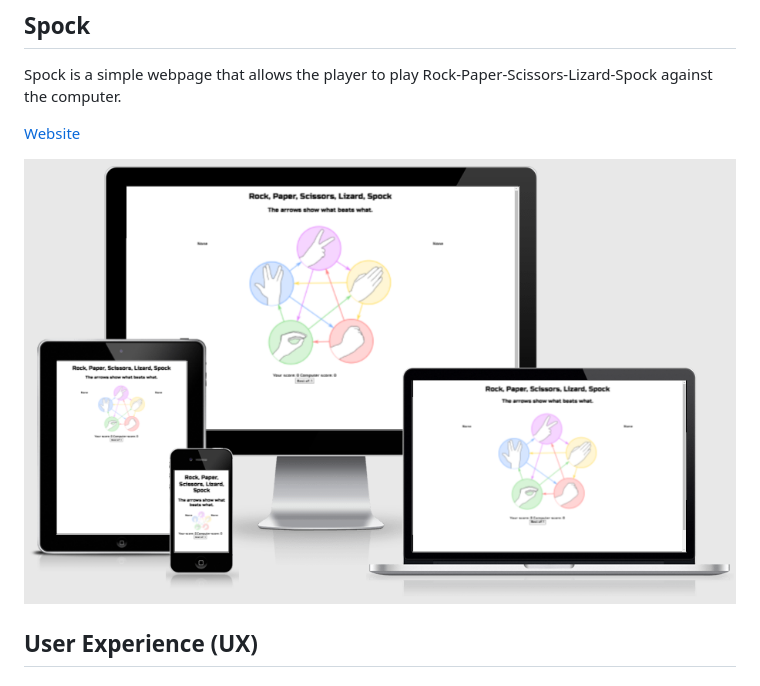
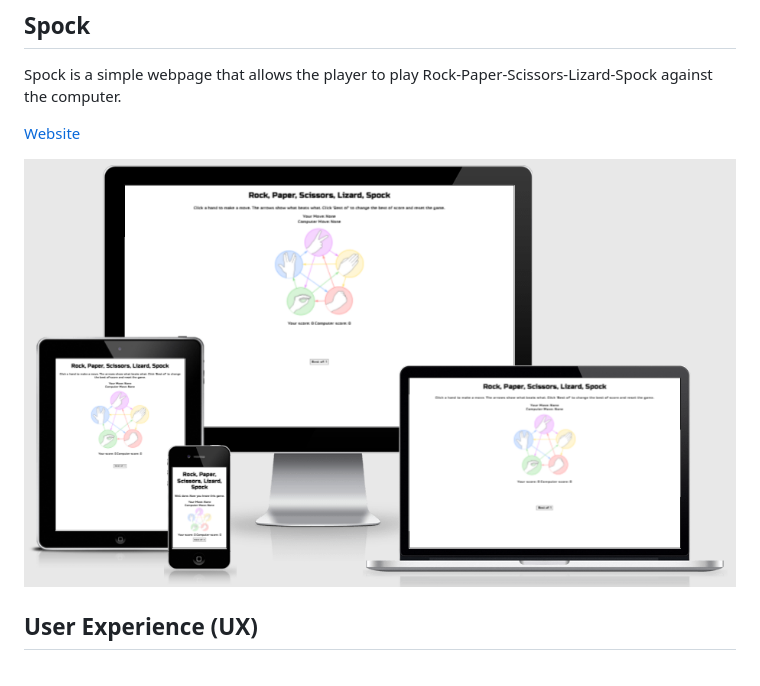
Before and after one commit to Fredrik-Siljeblad/spock, a Markdown page: README.md, the part around the change printed below. Rendered like a GitHub page; pictures changed too: assets/images/new_presentation.PNG (added).

Commit message:
updated Presentation image to new_presentation image

```diff
--- a/README.md
+++ b/README.md
@@ -3,7 +3,7 @@ Spock is a simple webpage that allows the player to play Rock-Paper-Scissors-Liz
 
 [Website](https://fredrik-siljeblad.github.io/spock/index.html)
 
-![Presentation](/assets/images/Presentation.PNG)
+![Presentation](/assets/images/new_presentation.PNG)
 
 ## User Experience (UX)
 
```
Also changed, not shown: other parts of README.md (+1 -1 lines).
